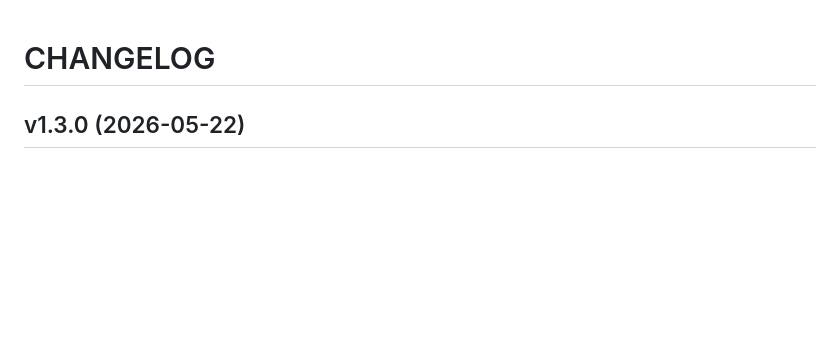
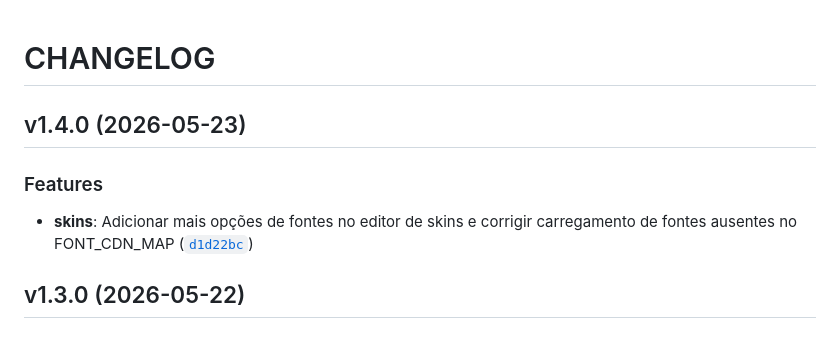
Before and after one commit to TyrGunllod/GrindX, a Markdown page: CHANGELOG.md, the part around the change. GitHub-like rendering; blank space fills up the shorter version.

Commit message:
1.4.0
Automatically generated by python-semantic-release

```diff
--- a/CHANGELOG.md
+++ b/CHANGELOG.md
@@ -1,6 +1,15 @@
 # CHANGELOG
 
 <!-- version list -->
+
+## v1.4.0 (2026-05-23)
+
+### Features
+
+- **skins**: Adicionar mais opções de fontes no editor de skins e corrigir carregamento de fontes
+  ausentes no FONT_CDN_MAP
+  ([`d1d22bc`](https://github.com/TyrGunllod/GrindX/commit/d1d22bc4a7237a9ac6cf2dbb78cc7765e8cc4d71))
+
 
 ## v1.3.0 (2026-05-22)
 
```
